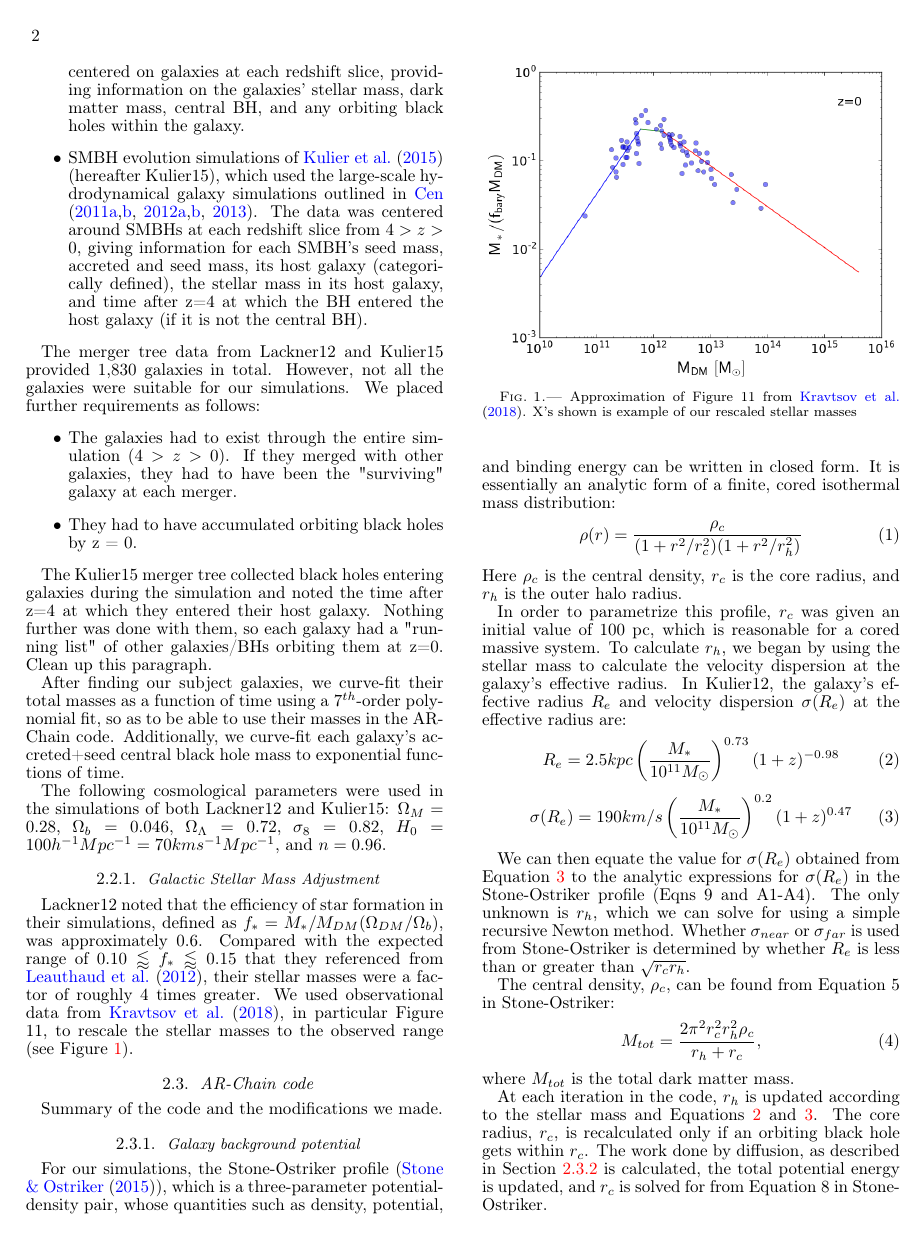
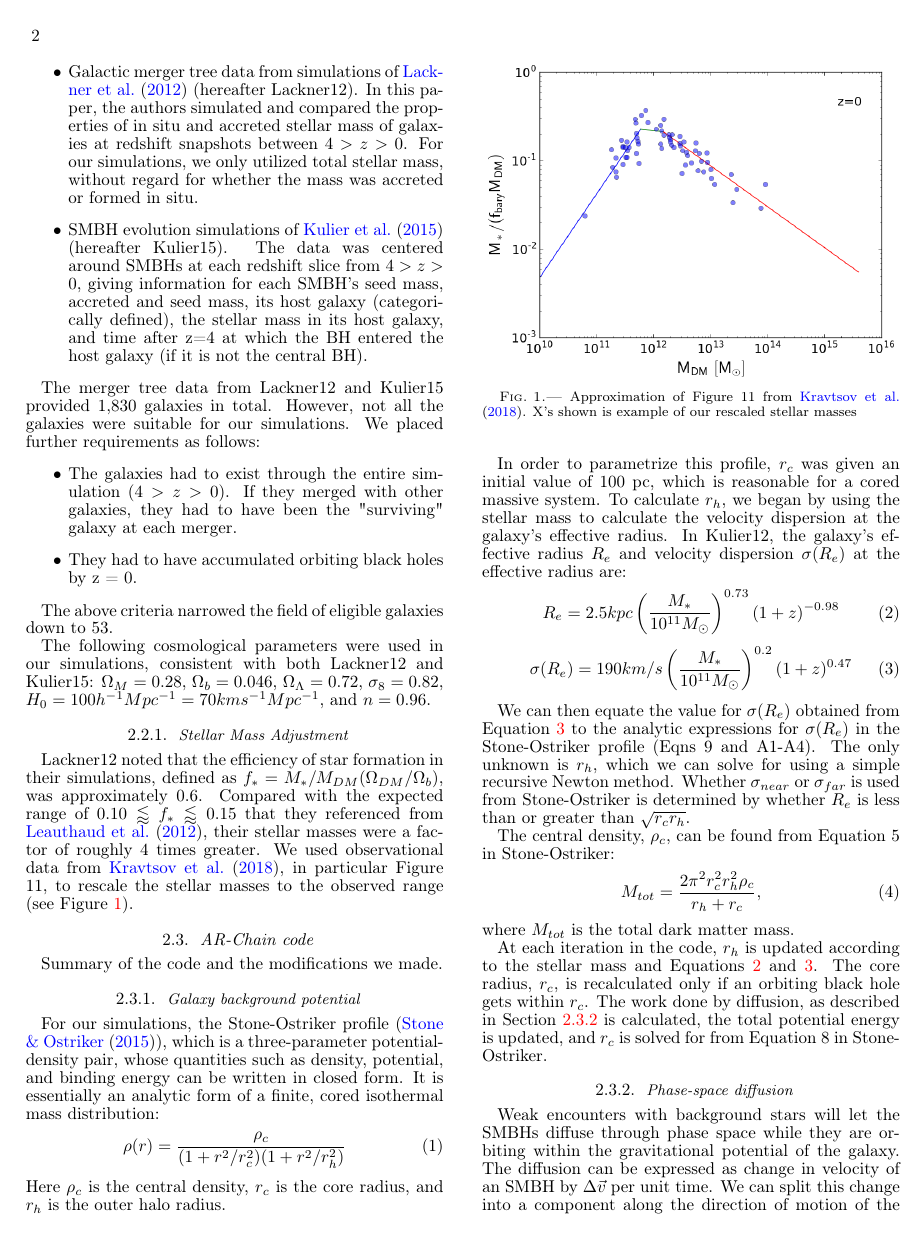
Before and after one commit to ahwkuepper/cannibalism_paper, a LaTeX document (paper.tex): page 2 of 5 before the commit and page 2 of 4 after it. Compiled offline with pdfLaTeX.

Commit message:
Updates from ShareLaTeX

```diff
--- a/paper.tex
+++ b/paper.tex
@@ -78,10 +78,10 @@ For the numerical simulations presented here, we used a modified version of the
 
 
 \subsection{Merger tree}
-Our merger tree data came from two sources:
+Our merger tree data came from two sources, each of which in turn used the large-scale hydrodynamical galaxy simulations outlined in \citet{2011ApJ...741...99C, 2011ApJ...742L..33C, 2012ApJ...753...17C, 2012ApJ...748..121C, 2013ApJ...770..139C}:
 \begin{itemize}
-\item Galactic merger tree data from simulations of \citet{2012MNRAS.425..641L} (hereafter Lackner12), which was centered on galaxies at each redshift slice, providing information on the galaxies' stellar mass, dark matter mass, central BH, and any orbiting black holes within the galaxy.
-\item SMBH evolution simulations of \citet{2015ApJ...799..178K} (hereafter Kulier15), which used the large-scale hydrodynamical galaxy simulations outlined in \citet{2011ApJ...741...99C, 2011ApJ...742L..33C, 2012ApJ...753...17C, 2012ApJ...748..121C, 2013ApJ...770..139C}.  The data was centered around SMBHs at each redshift slice from $4 > z > 0$, giving information for each SMBH's seed mass, accreted and seed mass, its host galaxy (categorically defined), the stellar mass in its host galaxy, and time after z=4 at which the BH entered the host galaxy (if it is not the central BH).
+\item Galactic merger tree data from simulations of \citet{2012MNRAS.425..641L} (hereafter Lackner12).  In this paper, the authors simulated and compared the properties of in situ and accreted stellar mass of galaxies at redshift snapshots between $4 > z > 0$.  For our simulations, we only utilized total stellar mass, without regard for whether the mass was accreted or formed in situ.
+\item SMBH evolution simulations of \citet{2015ApJ...799..178K} (hereafter Kulier15).  The data was centered around SMBHs at each redshift slice from $4 > z > 0$, giving information for each SMBH's seed mass, accreted and seed mass, its host galaxy (categorically defined), the stellar mass in its host galaxy, and time after z=4 at which the BH entered the host galaxy (if it is not the central BH).
 \end{itemize}
 
 The merger tree data from Lackner12 and Kulier15 provided 1,830 galaxies in total.  However, not all the galaxies were suitable for our simulations.  We placed further requirements as follows:
@@ -90,13 +90,11 @@ The merger tree data from Lackner12 and Kulier15 provided 1,830 galaxies in tota
 \item They had to have accumulated orbiting black holes by z = 0.
 \end{itemize}
 
-The Kulier15 merger tree collected black holes entering galaxies during the simulation and noted the time after z=4 at which they entered their host galaxy.  Nothing further was done with them, so each galaxy had a "running list" of other galaxies/BHs orbiting them at z=0.  Clean up this paragraph.
+The above criteria narrowed the field of eligible galaxies down to 53.
 
-After finding our subject galaxies, we curve-fit their total masses as a function of time using a $7^{th}$-order polynomial fit, so as to be able to use their masses in the AR-Chain code.  Additionally, we curve-fit each galaxy's accreted+seed central black hole mass to exponential functions of time.
+The following cosmological parameters were used in our simulations, consistent with both Lackner12 and Kulier15:   $\Omega_M = 0.28$, $\Omega_b = 0.046$, $\Omega_\Lambda = 0.72$, $\sigma_8 = 0.82$, $H_0 = 100h^{-1}Mpc^{-1} = 70 km s^{-1} Mpc^{-1}$, and $n = 0.96$.
 
-The following cosmological parameters were used in the simulations of both Lackner12 and Kulier15:   $\Omega_M = 0.28$, $\Omega_b = 0.046$, $\Omega_\Lambda = 0.72$, $\sigma_8 = 0.82$, $H_0 = 100h^{-1}Mpc^{-1} = 70 km s^{-1} Mpc^{-1}$, and $n = 0.96$.
-
-\subsubsection{Galactic Stellar Mass Adjustment}
+\subsubsection{Stellar Mass Adjustment}
 Lackner12 noted that the efficiency of star formation in their simulations, defined as $f_*=M_*/M_{DM}(\Omega_{DM}/\Omega_b)$, was approximately 0.6.  Compared with the expected range of $0.10 \lessapprox f_* \lessapprox 0.15$ that they referenced from \citet{2012ApJ...746...95L}, their stellar masses were a factor of roughly 4 times greater.  We used observational data from \citet{2018AstL...44....8K}, in particular Figure 11, to rescale the stellar masses to the observed range (see Figure \ref{fig:stellar1}).
 \begin{figure}[h!]
 \begin{center}
```
Also changed, not shown: paper.tex (4 more changed lines).
